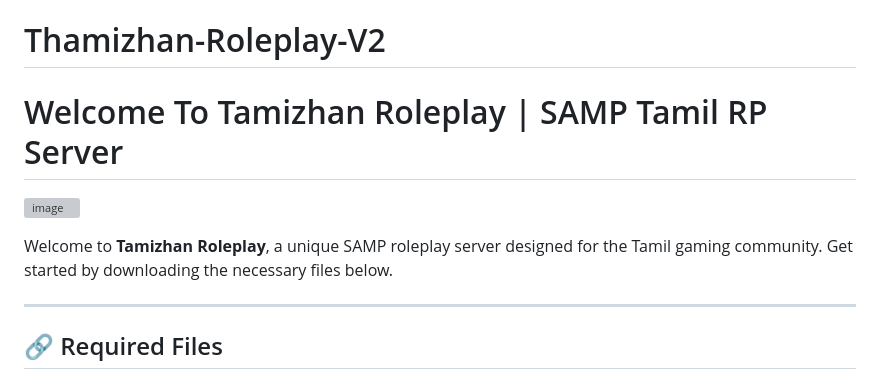
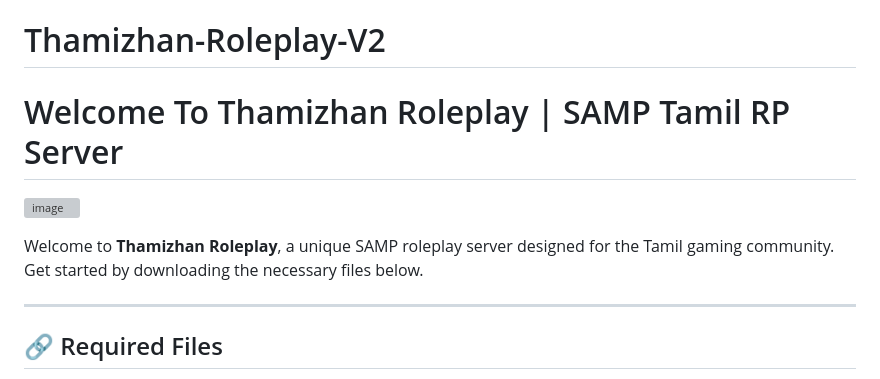
Before and after one commit to TRPV2/Thamizhan-Roleplay-V2, a Markdown page: README.md, the part around the change. Drawn GitHub-style; grey boxes are pictures that could not be loaded.

Commit message:
Thamizhan Roleplay V2.md

```diff
--- a/README.md
+++ b/README.md
@@ -1,12 +1,12 @@
 # Thamizhan-Roleplay-V2
 
-# Welcome To Tamizhan Roleplay | SAMP Tamil RP Server
+# Welcome To Thamizhan Roleplay | SAMP Tamil RP Server
 
 ![image](https://i.imgur.com/kBuj6nn.png)
 
 
 
-Welcome to **Tamizhan Roleplay**, a unique SAMP roleplay server designed for the Tamil gaming community. Get started by downloading the necessary files below.
+Welcome to **Thamizhan Roleplay**, a unique SAMP roleplay server designed for the Tamil gaming community. Get started by downloading the necessary files below.
 
 ---
 
```
